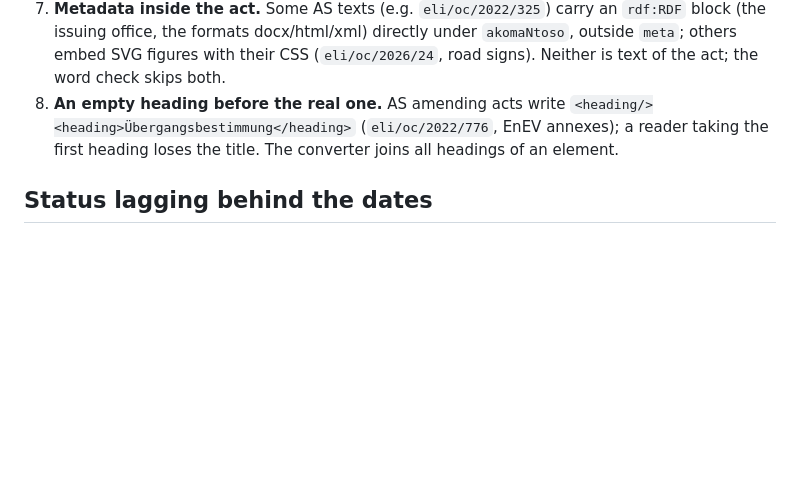
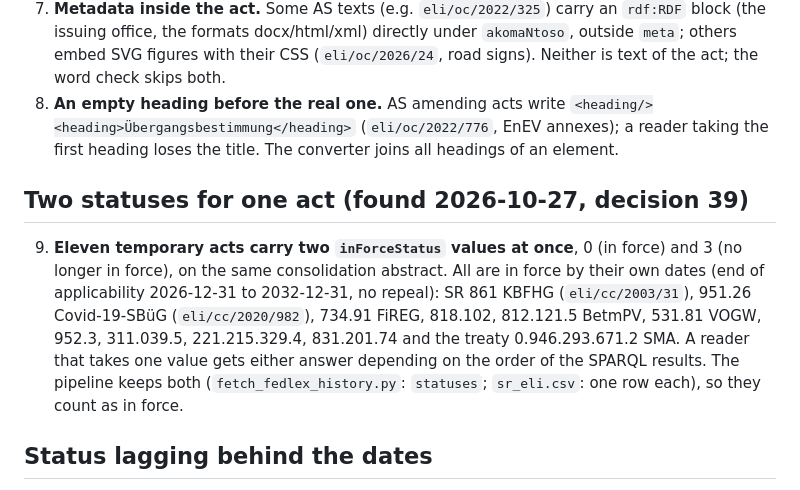
Before and after one commit to jonashertner/swiss-law-graph, a Markdown page: reports/fedlex-anomalies.md, the part around the change. Rendered like a GitHub page; blank space fills up the shorter version.

Commit message:
Fedlex anomalies: eleven temporary acts with two statuses at once (0 and 3)
Co-Authored-By: Claude Opus 5.5 <noreply@anthropic.com>
Claude-Session: https://claude.ai/code/session_01MYoE3wkJdqwAeR8TTwc1B4

```diff
--- a/reports/fedlex-anomalies.md
+++ b/reports/fedlex-anomalies.md
@@ -36,6 +36,15 @@ works around them as stated; nothing here is corrected silently.
    (`eli/oc/2022/776`, EnEV annexes); a reader taking the first heading loses the title. The converter joins all
    headings of an element.
 
+## Two statuses for one act (found 2026-10-27, decision 39)
+
+9. **Eleven temporary acts carry two `inForceStatus` values at once**, 0 (in force) and 3 (no longer in force), on the
+   same consolidation abstract. All are in force by their own dates (end of applicability 2026-12-31 to 2032-12-31, no
+   repeal): SR 861 KBFHG (`eli/cc/2003/31`), 951.26 Covid-19-SBüG (`eli/cc/2020/982`), 734.91 FiREG, 818.102,
+   812.121.5 BetmPV, 531.81 VOGW, 952.3, 311.039.5, 221.215.329.4, 831.201.74 and the treaty 0.946.293.671.2 SMA. A
+   reader that takes one value gets either answer depending on the order of the SPARQL results. The pipeline keeps both
+   (`fetch_fedlex_history.py`: `statuses`; `sr_eli.csv`: one row each), so they count as in force.
+
 ## Status lagging behind the dates
 
 See `reports/counts-check.md` and decision 33: 265 acts in force without a status, 29 marked in force although their
```
